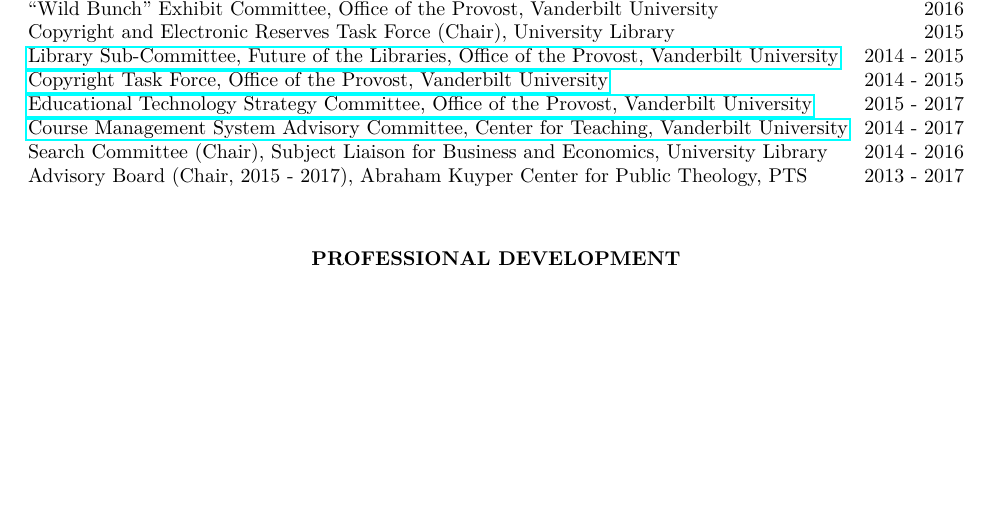
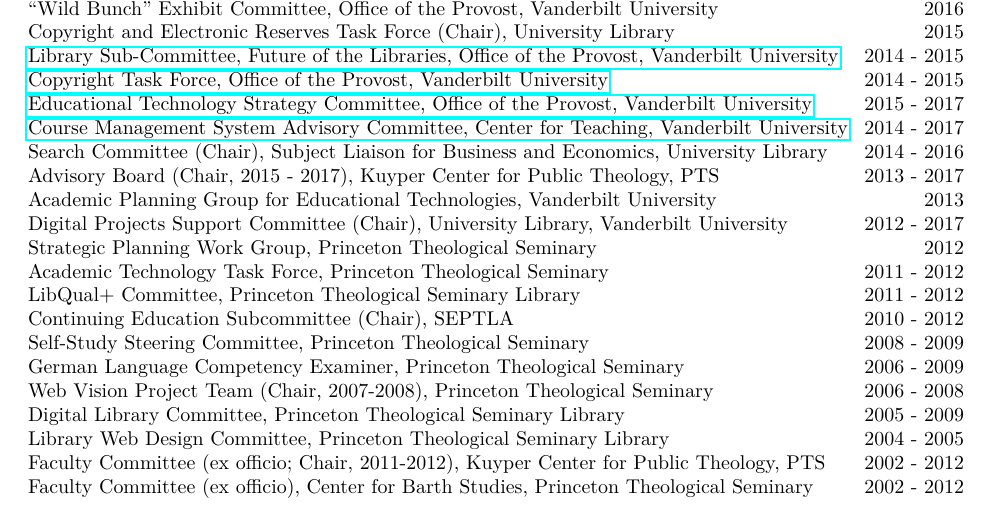
Before and after one commit to CliffordAnderson/Curriculum-Vitae, a LaTeX CV (cv.tex): part of page 4 of 5 before the commit and part of page 4 of 6 after it, cut so that both start at the same text, the shorter picture padded with empty space. Compiled offline with pdfLaTeX.

Commit message:
Completed section on service

```diff
--- a/cv.tex
+++ b/cv.tex
@@ -241,7 +241,21 @@
 \href{https://www.vanderbilt.edu/provost/committees/edtechstrategy.php}{Educational Technology Strategy Committee, Office of the Provost, Vanderbilt University} \hfill 2015 - 2017 \\
 \href{https://www.vanderbilt.edu/blackboard/about/advisory-committee/}{Course Management System Advisory Committee, Center for Teaching, Vanderbilt University} \hfill 2014 - 2017 \\
 Search Committee (Chair), Subject Liaison for Business and Economics, University Library \hfill 2014 - 2016 \\
-Advisory Board (Chair, 2015 - 2017), Abraham Kuyper Center for Public Theology, PTS \hfill 2013 - 2017
+Advisory Board (Chair, 2015 - 2017), Kuyper Center for Public Theology, PTS \hfill 2013 - 2017 \\
+Academic Planning Group for Educational Technologies, Vanderbilt University \hfill 2013 \\
+Digital Projects Support Committee (Chair), University Library, Vanderbilt University \hfill 2012 - 2017 \\
+Strategic Planning Work Group, Princeton Theological Seminary \hfill 2012 \\
+Academic Technology Task Force, Princeton Theological Seminary \hfill 2011 - 2012 \\
+LibQual+ Committee, Princeton Theological Seminary Library \hfill 2011 - 2012 \\
+Continuing Education Subcommittee (Chair), SEPTLA \hfill 2010 - 2012 \\
+Self-Study Steering Committee, Princeton Theological Seminary  \hfill 2008 - 2009 \\
+German Language Competency Examiner, Princeton Theological Seminary \hfill 2006 - 2009 \\
+Web Vision Project Team (Chair, 2007-2008), Princeton Theological Seminary \hfill 2006 - 2008 \\
+Digital Library Committee, Princeton Theological Seminary Library \hfill 2005 - 2009 \\
+Library Web Design Committee, Princeton Theological Seminary Library \hfill 2004 - 2005 \\
+Faculty Committee (ex officio; Chair, 2011-2012), Kuyper Center for Public Theology, PTS \hfill 2002 - 2012 \\
+Faculty Committee (ex officio), Center for Barth Studies, Princeton Theological Seminary  \hfill 2002 - 2012
+
 
 \vspace{0.2in} % Some whitespace between sections
 
```
